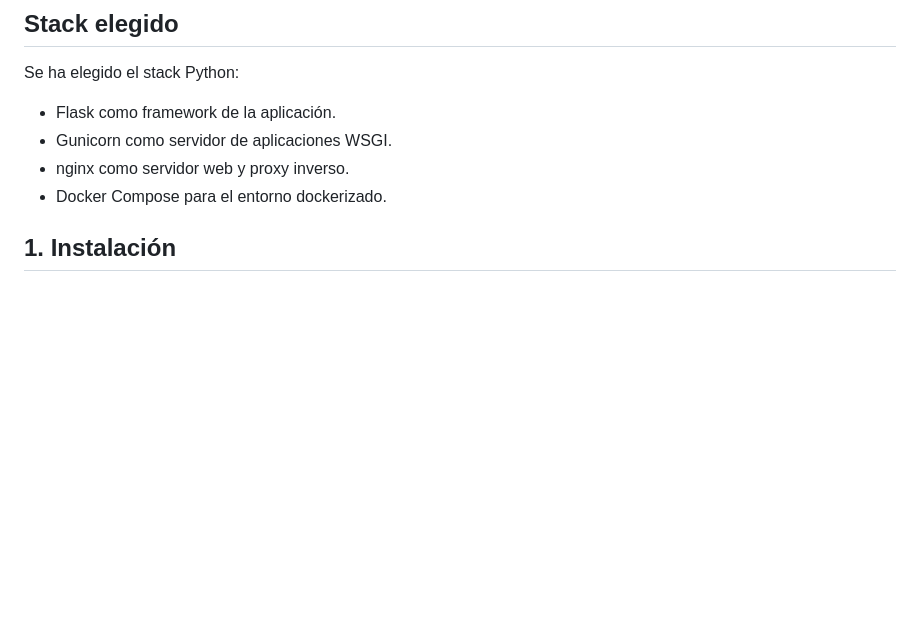
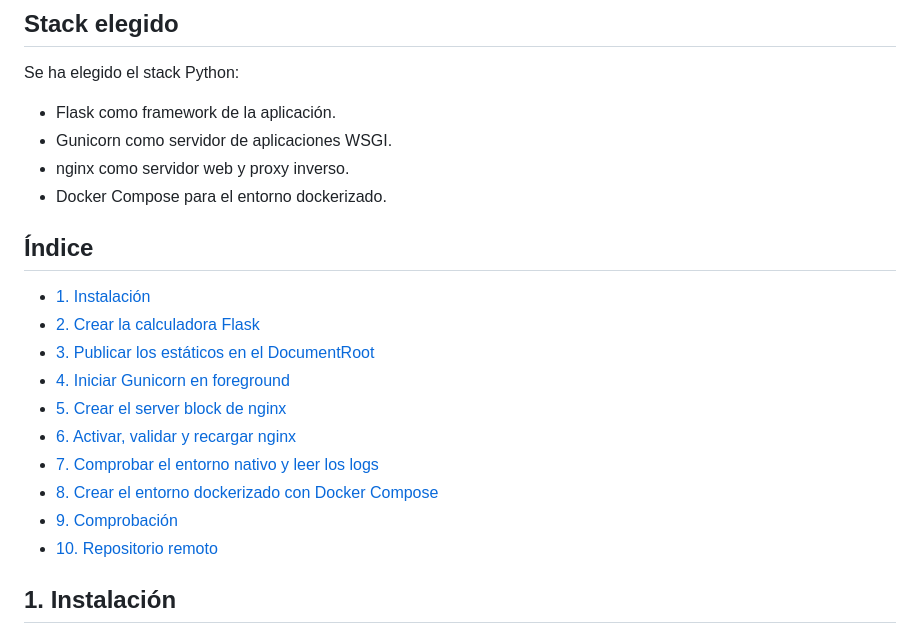
Before and after one commit to apg-29/Calculadora-Web, a Markdown page: README.md, the part around the change. Drawn GitHub-style; blank space fills up the shorter version.

Commit message:
Añadir índice en la documentación
Added a table of contents to the README for better navigation.

```diff
--- a/README.md
+++ b/README.md
@@ -8,6 +8,19 @@ Se ha elegido el stack Python:
 -   Gunicorn como servidor de aplicaciones WSGI.
 -   nginx como servidor web y proxy inverso.
 -   Docker Compose para el entorno dockerizado.
+
+## Índice
+
+- [1. Instalación](#1-instalación)
+- [2. Crear la calculadora Flask](#2-crear-la-calculadora-flask)
+- [3. Publicar los estáticos en el DocumentRoot](#3-publicar-los-estáticos-en-el-documentroot)
+- [4. Iniciar Gunicorn en foreground](#4-iniciar-gunicorn-en-foreground)
+- [5. Crear el server block de nginx](#5-crear-el-server-block-de-nginx)
+- [6. Activar, validar y recargar nginx](#6-activar-validar-y-recargar-nginx)
+- [7. Comprobar el entorno nativo y leer los logs](#7-comprobar-el-entorno-nativo-y-leer-los-logs)
+- [8. Crear el entorno dockerizado con Docker Compose](#8-crear-el-entorno-dockerizado-con-docker-compose)
+- [9. Comprobación](#9-comprobación)
+- [10. Repositorio remoto](#10-repositorio-remoto)
 
 ## 1. Instalación
 
```
